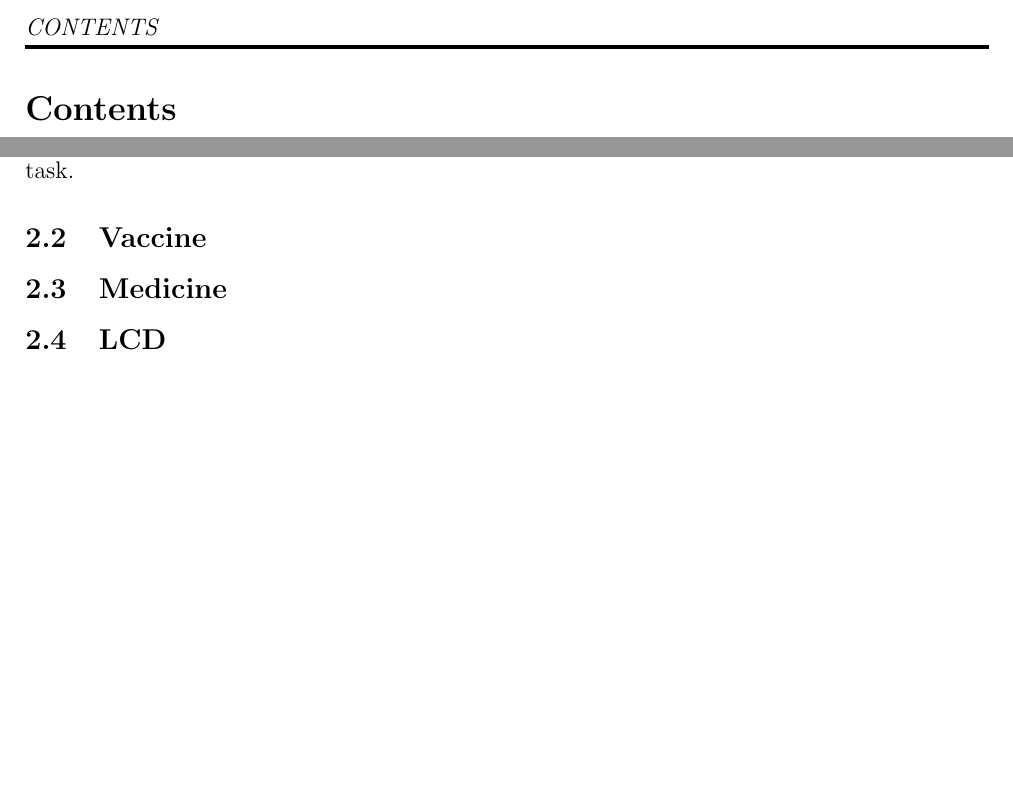
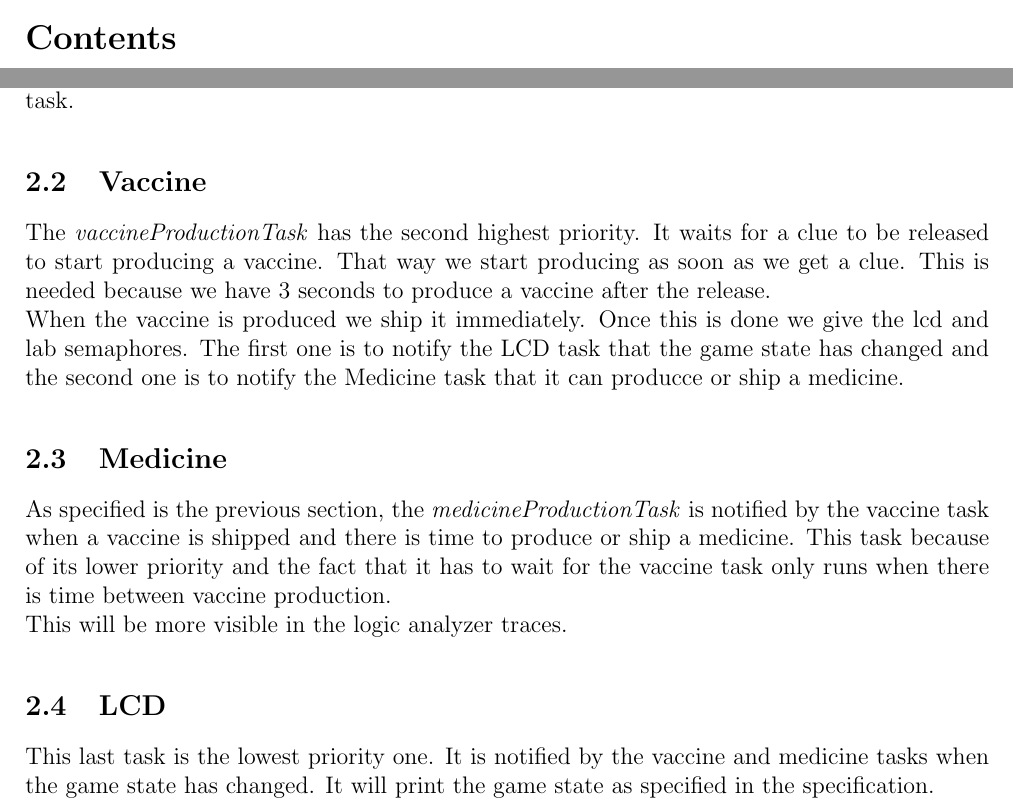
Before and after one commit to kw0jtach/RTOS_Pandemic_Project, a LaTeX document (doc/report/elech410_group13_report.tex): two parts of pages 2 and 3 of 3 before the commit and two parts of pages 2 and 3 of 4 after it, joined at a grey line, cut at the place of the change, the shorter picture padded with empty space. Compiled offline with pdfLaTeX.

Commit message:
tasks explained in the report

```diff
--- a/doc/report/elech410_group13_report.tex
+++ b/doc/report/elech410_group13_report.tex
@@ -139,9 +139,24 @@ When the semaphore is available the task starts the quarantine. This is done in
 of the priority of the task.
 
 \subsection{Vaccine}
+The \textit{vaccineProductionTask} has the second highest priority. It waits for a clue to be
+released to start producing a vaccine. That way we start producing as soon as we get a
+clue. This is needed because we have 3 seconds to produce a vaccine after the release.\\
+When the vaccine is produced we ship it immediately. Once this is done we give the lcd
+and lab semaphores. The first one is to notify the LCD task that the game state has changed
+and the second one is to notify the Medicine task that it can producce or ship a medicine.
 
 \subsection{Medicine}
+As specified is the previous section, the \textit{medicineProductionTask} is notified by
+the vaccine task when a vaccine is shipped and there is time to produce or ship a medicine.
+This task because of its lower priority and the fact that it has to wait for the vaccine task
+only runs when there is time between vaccine production.\\
+This will be more visible in the logic analyzer traces.
+
 \subsection{LCD}
+This last task is the lowest priority one. It is notified by the vaccine and medicine tasks
+when the game state has changed. It will print the game state as specified in the
+specification.
 
 \section{Logic Analyzer Traces}
 
```
Also changed, not shown: doc/report/elech410_group13_report.pdf.
